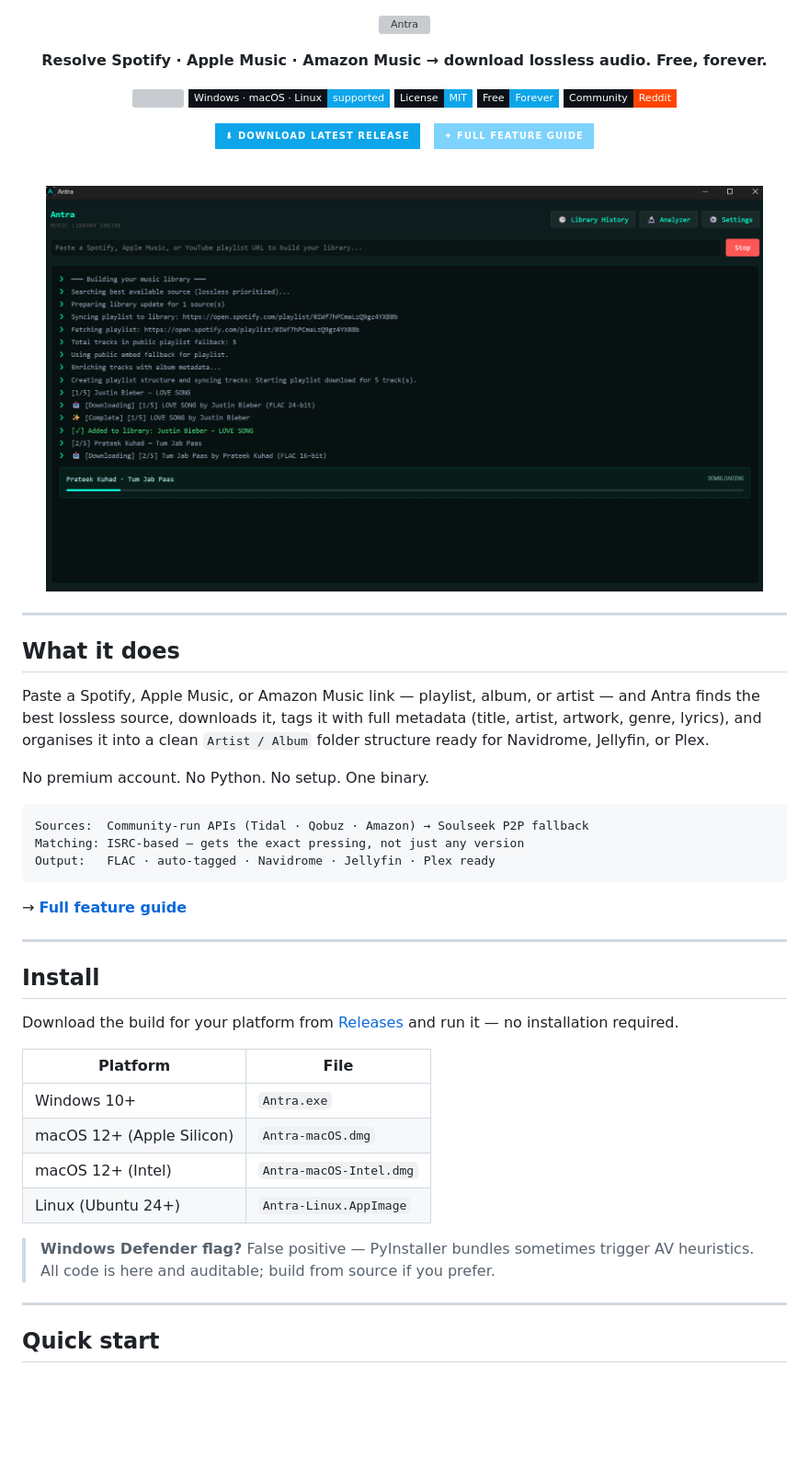
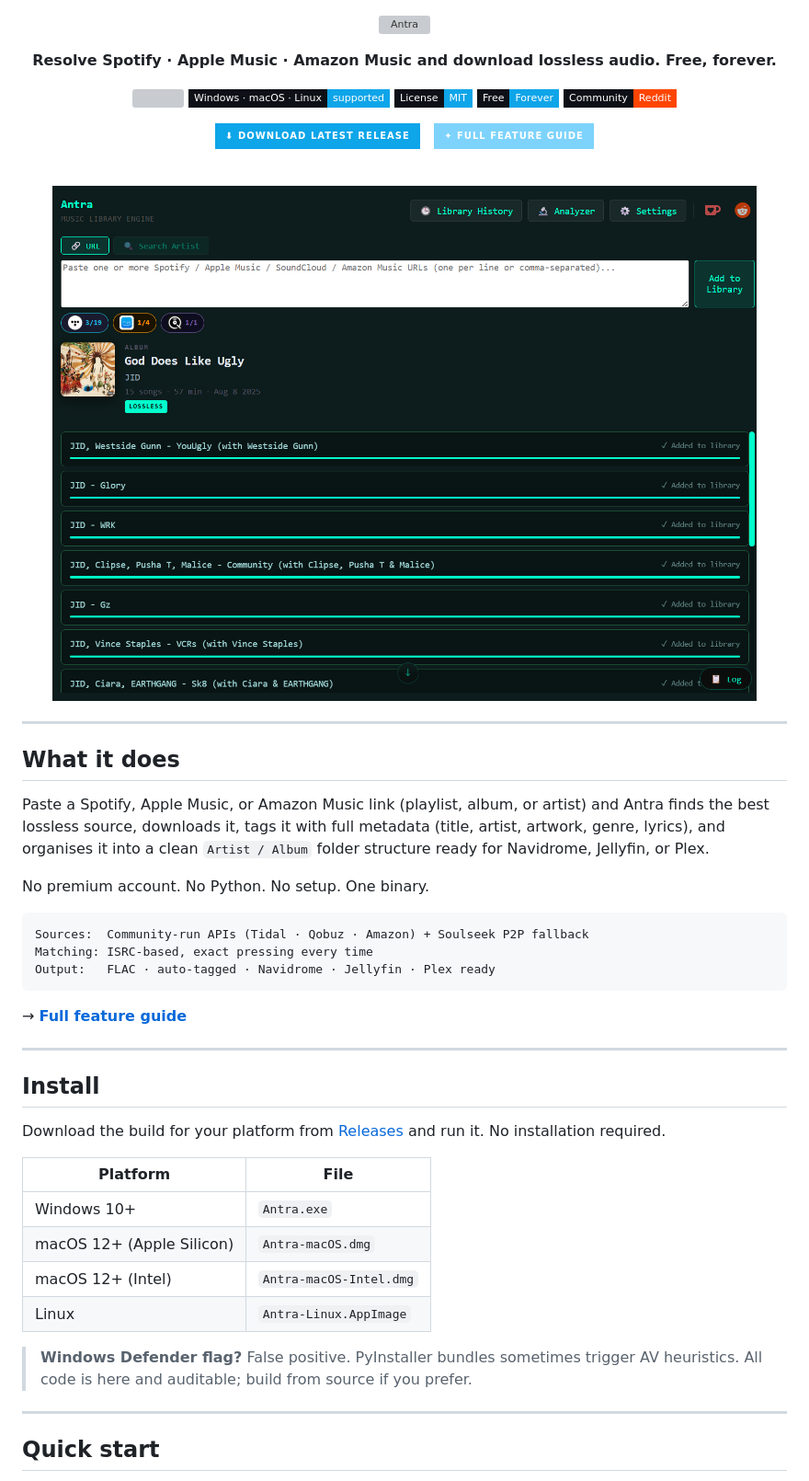
Before and after one commit to BilleZissimou/Antra, a Markdown page: README.md, the part around one of its changes. Shown at 92% size. GitHub-like rendering; pictures changed too: assets/screenshots/Screenshot 2026-04-18 022522.png (added); badges without logos; blank space fills up the shorter version; grey boxes are pictures that could not be loaded.

Commit message:
docs: clean up README/FEATURES, fix SVG centering, add new screenshot

````diff
--- a/README.md
+++ b/README.md
@@ -3,7 +3,7 @@
 </p>
 
 <p align="center">
-  <strong>Resolve Spotify · Apple Music · Amazon Music → download lossless audio. Free, forever.</strong>
+  <strong>Resolve Spotify · Apple Music · Amazon Music and download lossless audio. Free, forever.</strong>
 </p>
 
 <p align="center">
@@ -27,20 +27,20 @@
 <br/>
 
 <p align="center">
-  <img src="assets/screenshots/Screenshot%202026-04-04%20034601.png" width="780"/>
+  <img src="assets/screenshots/Screenshot%202026-04-18%20022522.png" width="780"/>
 </p>
 
 ---
 
 ## What it does
 
-Paste a Spotify, Apple Music, or Amazon Music link — playlist, album, or artist — and Antra finds the best lossless source, downloads it, tags it with full metadata (title, artist, artwork, genre, lyrics), and organises it into a clean `Artist / Album` folder structure ready for Navidrome, Jellyfin, or Plex.
+Paste a Spotify, Apple Music, or Amazon Music link (playlist, album, or artist) and Antra finds the best lossless source, downloads it, tags it with full metadata (title, artist, artwork, genre, lyrics), and organises it into a clean `Artist / Album` folder structure ready for Navidrome, Jellyfin, or Plex.
 
 No premium account. No Python. No setup. One binary.
 
 ```
-Sources:  Community-run APIs (Tidal · Qobuz · Amazon) → Soulseek P2P fallback
-Matching: ISRC-based — gets the exact pressing, not just any version
+Sources:  Community-run APIs (Tidal · Qobuz · Amazon) + Soulseek P2P fallback
+Matching: ISRC-based, exact pressing every time
 Output:   FLAC · auto-tagged · Navidrome · Jellyfin · Plex ready
 ```
 
@@ -50,16 +50,16 @@ Output:   FLAC · auto-tagged · Navidrome · Jellyfin · Plex ready
 
 ## Install
 
-Download the build for your platform from [Releases](https://github.com/anandprtp/Antra/releases) and run it — no installation required.
+Download the build for your platform from [Releases](https://github.com/anandprtp/Antra/releases) and run it. No installation required.
 
 | Platform | File |
 |---|---|
 | Windows 10+ | `Antra.exe` |
 | macOS 12+ (Apple Silicon) | `Antra-macOS.dmg` |
 | macOS 12+ (Intel) | `Antra-macOS-Intel.dmg` |
-| Linux (Ubuntu 24+) | `Antra-Linux.AppImage` |
+| Linux | `Antra-Linux.AppImage` |
 
-> **Windows Defender flag?** False positive — PyInstaller bundles sometimes trigger AV heuristics. All code is here and auditable; build from source if you prefer.
+> **Windows Defender flag?** False positive. PyInstaller bundles sometimes trigger AV heuristics. All code is here and auditable; build from source if you prefer.
 
 ---
 
````
Also changed, not shown: other parts of README.md (+17 -5 lines), FEATURES.md (+28 -28 lines), 1 other file.
